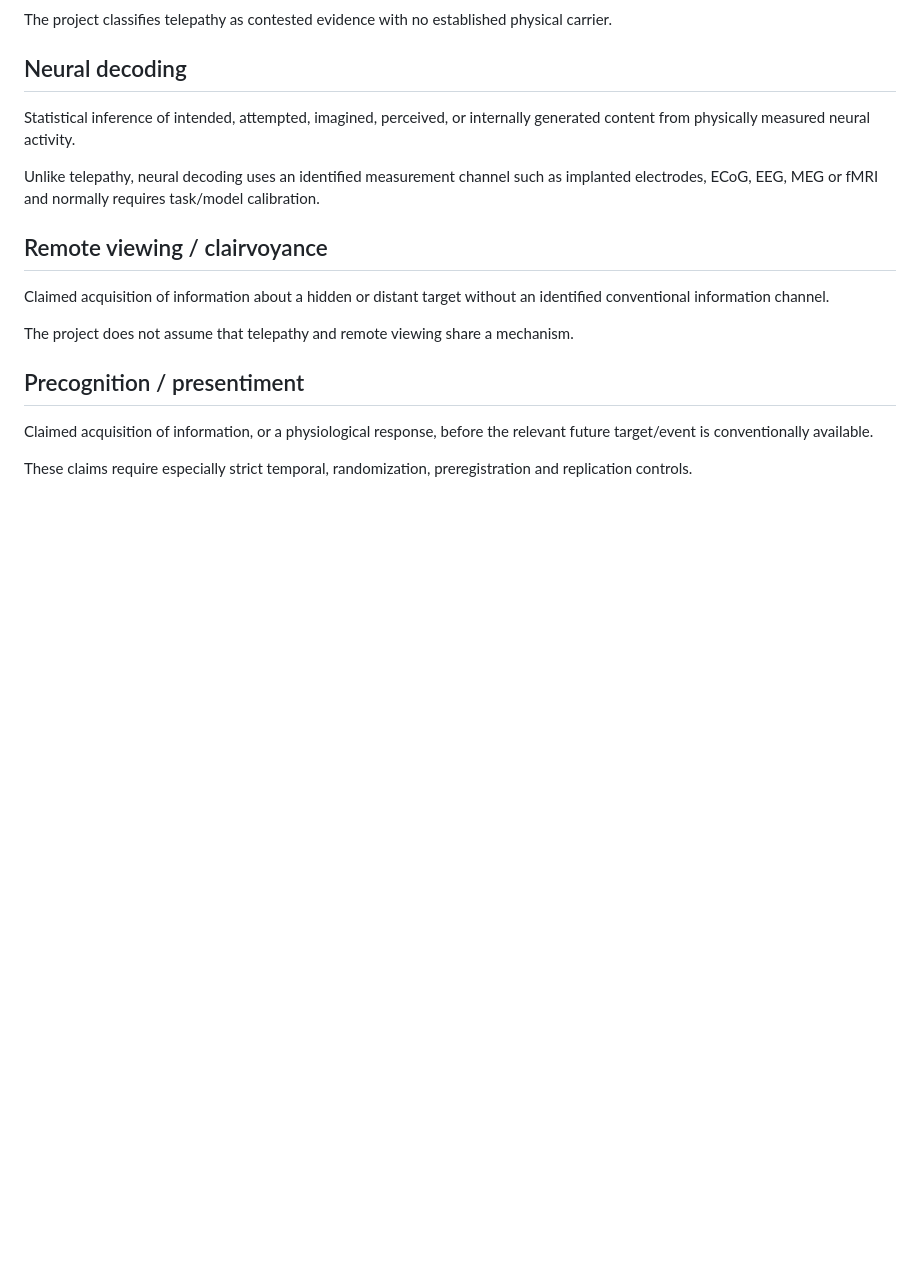
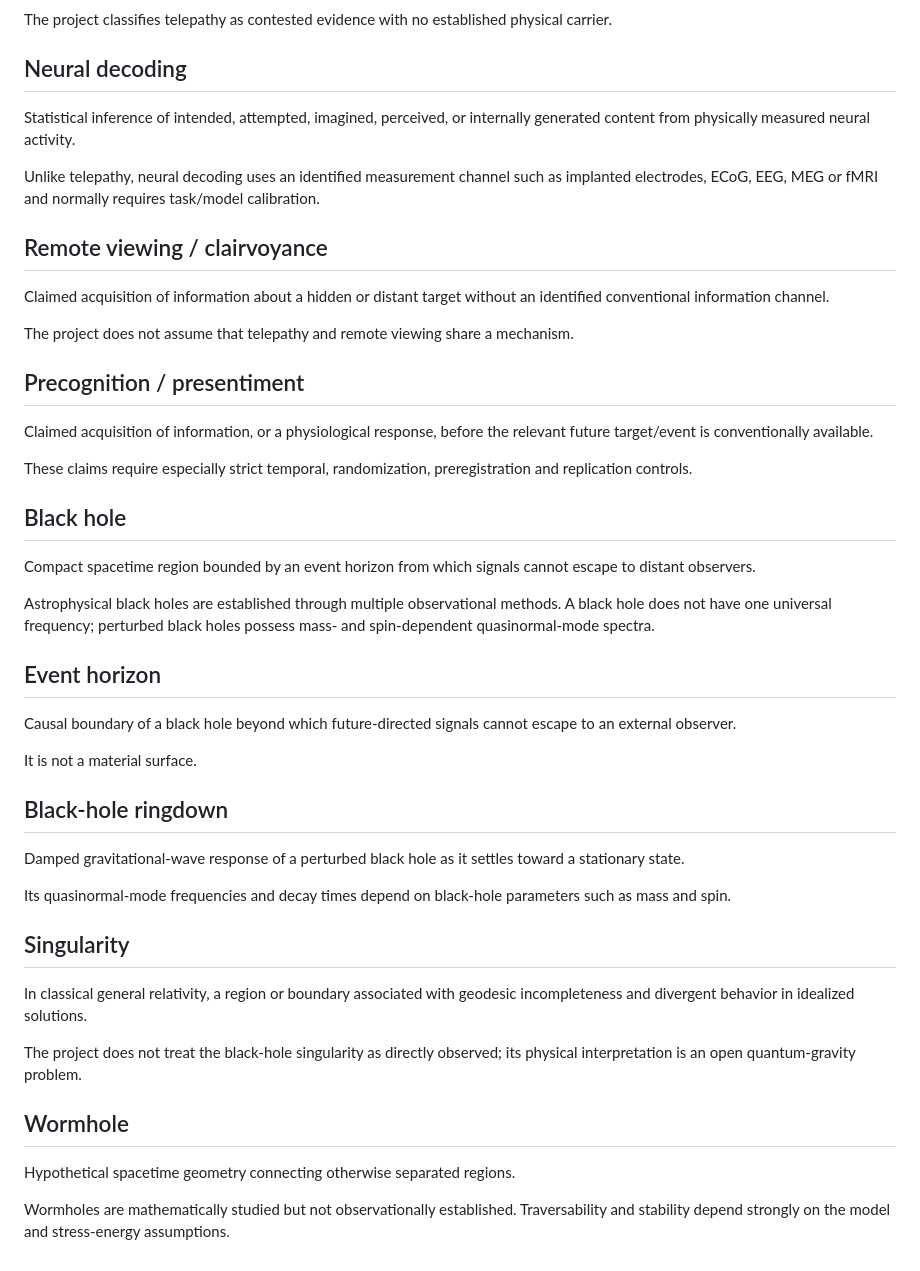
Before and after one commit to Scimonesays/Universal-Frequency-Spectrum, a Markdown page: docs/06-GLOSSARY.md, the part around the change. Rendered like a GitHub page; blank space fills up the shorter version.

Commit message:
docs: add black hole singularity and wormhole glossary

```diff
--- a/docs/06-GLOSSARY.md
+++ b/docs/06-GLOSSARY.md
@@ -400,3 +400,34 @@ The project does not assume that telepathy and remote viewing share a mechanism.
 Claimed acquisition of information, or a physiological response, before the relevant future target/event is conventionally available.
 
 These claims require especially strict temporal, randomization, preregistration and replication controls.
+
+
+## Black hole
+
+Compact spacetime region bounded by an event horizon from which signals cannot escape to distant observers.
+
+Astrophysical black holes are established through multiple observational methods. A black hole does not have one universal frequency; perturbed black holes possess mass- and spin-dependent quasinormal-mode spectra.
+
+## Event horizon
+
+Causal boundary of a black hole beyond which future-directed signals cannot escape to an external observer.
+
+It is not a material surface.
+
+## Black-hole ringdown
+
+Damped gravitational-wave response of a perturbed black hole as it settles toward a stationary state.
+
+Its quasinormal-mode frequencies and decay times depend on black-hole parameters such as mass and spin.
+
+## Singularity
+
+In classical general relativity, a region or boundary associated with geodesic incompleteness and divergent behavior in idealized solutions.
+
+The project does not treat the black-hole singularity as directly observed; its physical interpretation is an open quantum-gravity problem.
+
+## Wormhole
+
+Hypothetical spacetime geometry connecting otherwise separated regions.
+
+Wormholes are mathematically studied but not observationally established. Traversability and stability depend strongly on the model and stress-energy assumptions.
```
